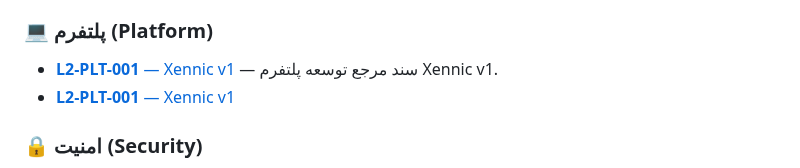
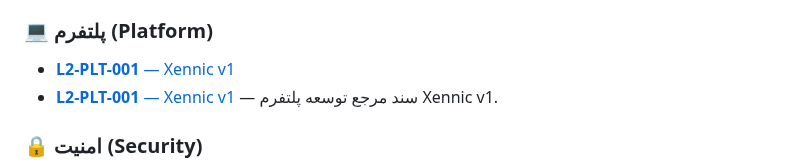
Before and after one commit to feerozmandi/ZNNY-Xennic-Vault, a Markdown page: 00_Meta/VAULT-INDEX.md, the part around the change. Rendered like a GitHub page.

```diff
--- a/00_Meta/VAULT-INDEX.md
+++ b/00_Meta/VAULT-INDEX.md
@@ -97,8 +97,8 @@ tags: [meta, index, navigation]
 
 ### 💻 پلتفرم (Platform)
 
+- [**L2-PLT-001** — Xennic v1](<../03_Launch/L2-PLT/L2-PLT-001 — Xennic v1 (پلتفرم).md>)
 - [**L2-PLT-001** — Xennic v1](<../03_Launch/L2-PLT/L2-PLT-001 — Xennic v1.md>) — سند مرجع توسعه پلتفرم Xennic v1.
-- [**L2-PLT-001** — Xennic v1](<../03_Launch/L2-PLT/L2-PLT-001 — Xennic v1 (پلتفرم).md>)
 
 ### 🔒 امنیت (Security)
 
```
Also changed, not shown: 00_Meta/Integration/META-INT-140 — نقشه مهاجرت زیرساخت اتوماسیون به سرور اختصاصی (VPS).md (+19 -3 lines).
